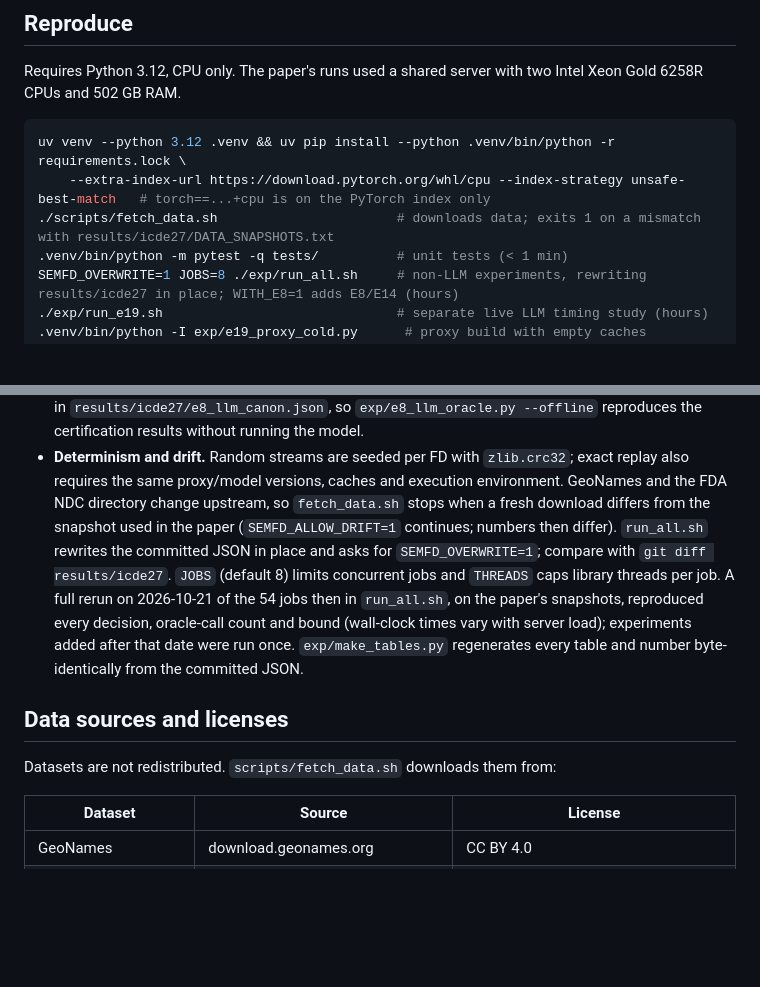
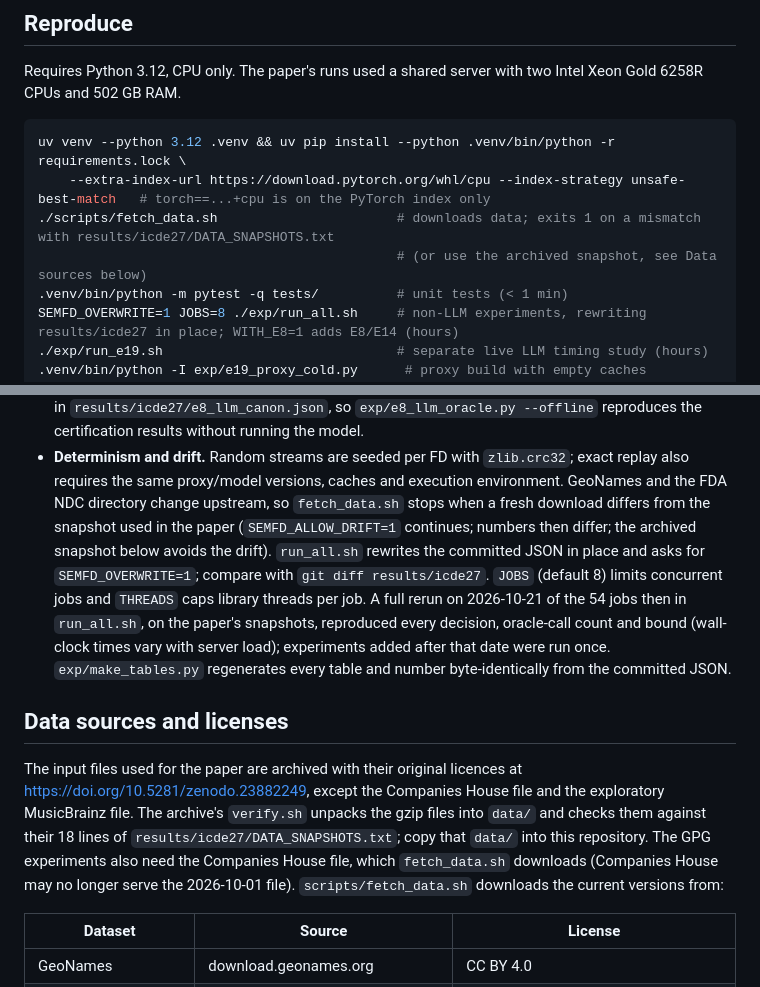
Before and after one commit to suanlab/SemFD, a Markdown page: README.md, 2 parts joined by grey strips. Drawn GitHub-style; blank space fills up the shorter version.

Commit message:
README: archived data snapshot on Zenodo (https://doi.org/10.5281/zenodo.23882249)
Co-Authored-By: Claude Opus 5.5 <noreply@anthropic.com>

```diff
--- a/README.md
+++ b/README.md
@@ -83,6 +83,7 @@ Requires Python 3.12, CPU only. The paper's runs used a shared server with two I
 uv venv --python 3.12 .venv && uv pip install --python .venv/bin/python -r requirements.lock \
     --extra-index-url https://download.pytorch.org/whl/cpu --index-strategy unsafe-best-match   # torch==...+cpu is on the PyTorch index only
 ./scripts/fetch_data.sh                       # downloads data; exits 1 on a mismatch with results/icde27/DATA_SNAPSHOTS.txt
+                                              # (or use the archived snapshot, see Data sources below)
 .venv/bin/python -m pytest -q tests/          # unit tests (< 1 min)
 SEMFD_OVERWRITE=1 JOBS=8 ./exp/run_all.sh     # non-LLM experiments, rewriting results/icde27 in place; WITH_E8=1 adds E8/E14 (hours)
 ./exp/run_e19.sh                              # separate live LLM timing study (hours)
@@ -98,7 +99,7 @@ SEMFD_OVERWRITE=1 JOBS=8 ./exp/run_all.sh     # non-LLM experiments, rewriting r
   running the model.
 - **Determinism and drift.** Random streams are seeded per FD with `zlib.crc32`; exact replay also requires the same
   proxy/model versions, caches and execution environment. GeoNames and the FDA NDC directory change upstream, so `fetch_data.sh` stops when a fresh
-  download differs from the snapshot used in the paper (`SEMFD_ALLOW_DRIFT=1` continues; numbers then differ). `run_all.sh` rewrites the committed
+  download differs from the snapshot used in the paper (`SEMFD_ALLOW_DRIFT=1` continues; numbers then differ; the archived snapshot below avoids the drift). `run_all.sh` rewrites the committed
   JSON in place and asks for `SEMFD_OVERWRITE=1`; compare with `git diff results/icde27`. `JOBS` (default 8) limits concurrent jobs and `THREADS` caps
   library threads per job. A full rerun on 2026-10-21 of the 54 jobs then in
   `run_all.sh`, on the paper's snapshots, reproduced every decision, oracle-call count and bound (wall-clock times vary
@@ -107,7 +108,12 @@ SEMFD_OVERWRITE=1 JOBS=8 ./exp/run_all.sh     # non-LLM experiments, rewriting r
 
 ## Data sources and licenses
 
-Datasets are not redistributed. `scripts/fetch_data.sh` downloads them from:
+The input files used for the paper are archived with their original licences at https://doi.org/10.5281/zenodo.23882249,
+except the Companies House file and the exploratory MusicBrainz file. The archive's `verify.sh` unpacks the gzip files into `data/`
+and checks them against their 18 lines of `results/icde27/DATA_SNAPSHOTS.txt`; copy that `data/` into this repository.
+The GPG experiments also need the Companies House file, which `fetch_data.sh` downloads (Companies House may no longer
+serve the 2026-10-01 file).
+`scripts/fetch_data.sh` downloads the current versions from:
 
 | Dataset | Source | License |
 |---|---|---|
```
